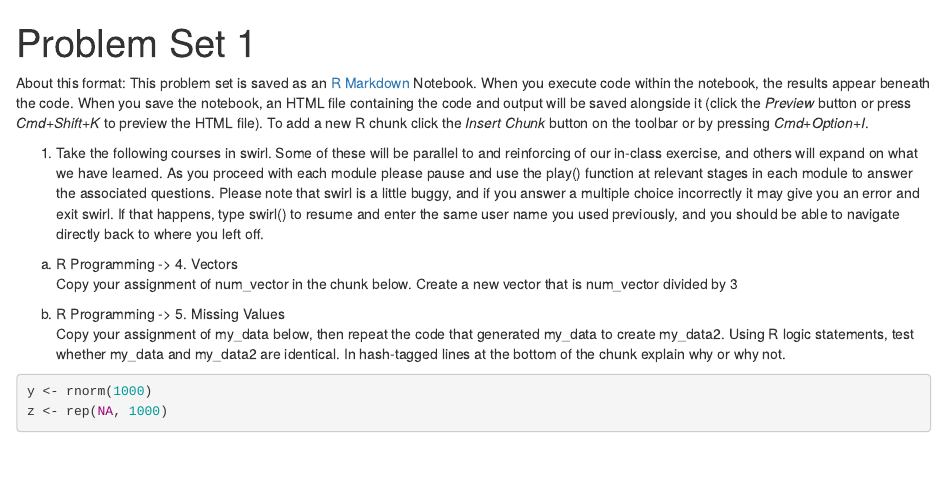
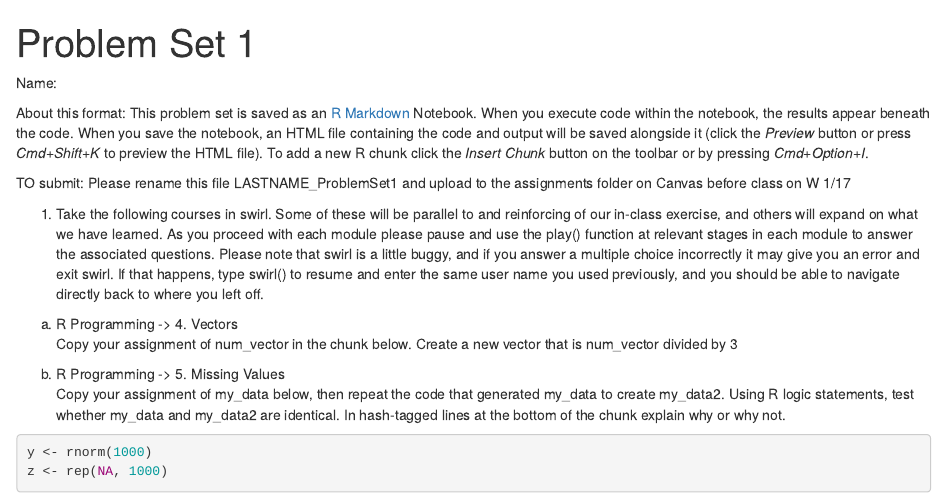
Before and after one commit to laurenmh/envs-data-course-2018, an R Markdown document (02_R_Intro/ProblemSet1.Rmd): the page in a window 1100 px wide, from its top. Rendered offline with R 4.5, knitr and Pandoc, with nearby package versions; code that draws random numbers runs with fixed seeds of ours.

Commit message:
small edits

```diff
--- a/02_R_Intro/ProblemSet1.Rmd
+++ b/02_R_Intro/ProblemSet1.Rmd
@@ -7,8 +7,11 @@ output:
   word_document: default
 ---
 
+Name:
+
 About this format: This problem set is saved as an [R Markdown](http://rmarkdown.rstudio.com) Notebook. When you execute code within the notebook, the results appear beneath the code. When you save the notebook, an HTML file containing the code and output will be saved alongside it (click the *Preview* button or press *Cmd+Shift+K* to preview the HTML file). To add a new R chunk click the *Insert Chunk* button on the toolbar or by pressing *Cmd+Option+I*.
 
+TO submit: Please rename this file LASTNAME_ProblemSet1 and upload to the assignments folder on Canvas before class on W 1/17
 
 1) Take the following courses in swirl. Some of these will be parallel to and reinforcing of our in-class exercise, and others will expand on what we have learned. As you proceed with each module please pause and use the play() function at relevant stages in each module to answer the associated questions. Please note that swirl is a little buggy, and if you answer a multiple choice incorrectly it may give you an error and exit swirl. If that happens, type swirl() to resume and enter the same user name you used previously, and you should be able to navigate directly back to where you left off.
 
```
Also changed, not shown: 02_R_Intro/R_Intro.R (+1 -0 lines).
